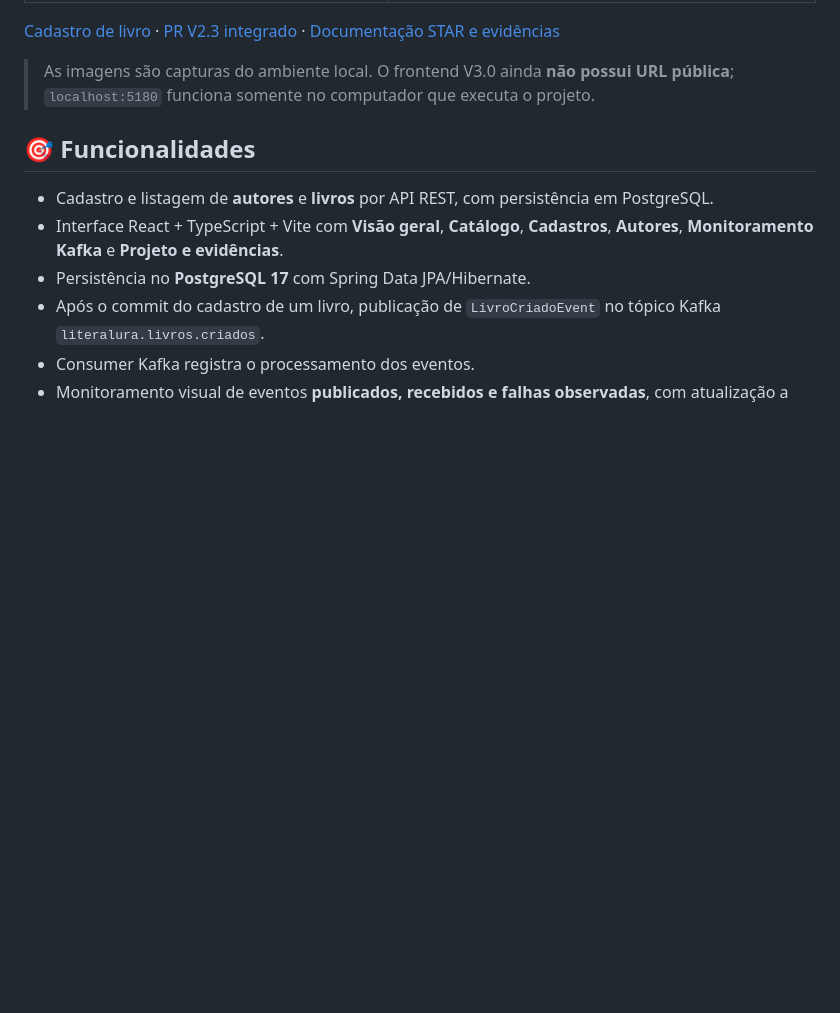
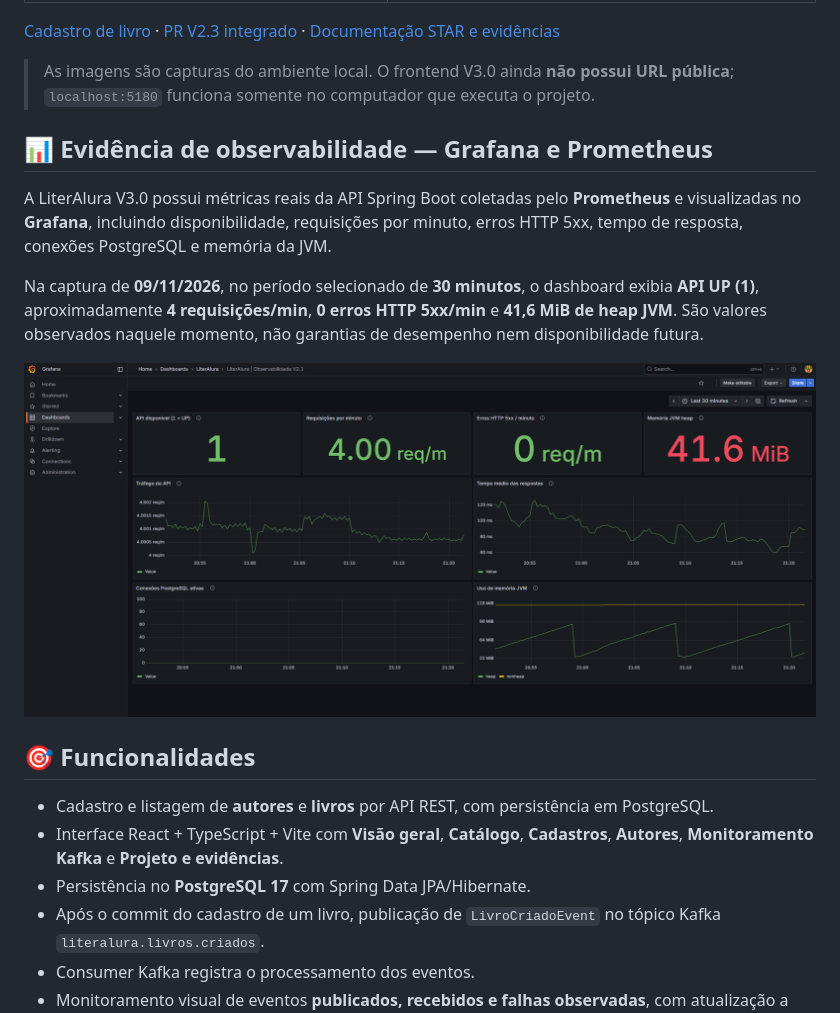
Before and after one commit to Rogerio5/literalura-one-challenge-Springboot-Java, a Markdown page: README.md, the part around the change. GitHub-like rendering; pictures changed too: docs/evidencias/literalura-v3/08-grafana-observabilidade-v30.png (added); blank space fills up the shorter version.

Commit message:
docs: adiciona evidencia real de observabilidade Grafana na V3.0

```diff
--- a/README.md
+++ b/README.md
@@ -33,6 +33,13 @@
 
 > As imagens são capturas do ambiente local. O frontend V3.0 ainda **não possui URL pública**; `localhost:5180` funciona somente no computador que executa o projeto.
 
+## 📊 Evidência de observabilidade — Grafana e Prometheus
+
+A LiterAlura V3.0 possui métricas reais da API Spring Boot coletadas pelo **Prometheus** e visualizadas no **Grafana**, incluindo disponibilidade, requisições por minuto, erros HTTP 5xx, tempo de resposta, conexões PostgreSQL e memória da JVM.
+
+Na captura de **09/11/2026**, no período selecionado de **30 minutos**, o dashboard exibia **API UP (1)**, aproximadamente **4 requisições/min**, **0 erros HTTP 5xx/min** e **41,6 MiB de heap JVM**. São valores observados naquele momento, não garantias de desempenho nem disponibilidade futura.
+
+![Captura real do dashboard Grafana com métricas da API LiterAlura](docs/evidencias/literalura-v3/08-grafana-observabilidade-v30.png)
 ## 🎯 Funcionalidades
 
 - Cadastro e listagem de **autores** e **livros** por API REST, com persistência em PostgreSQL.
```
Also changed, not shown: 1 other file.
